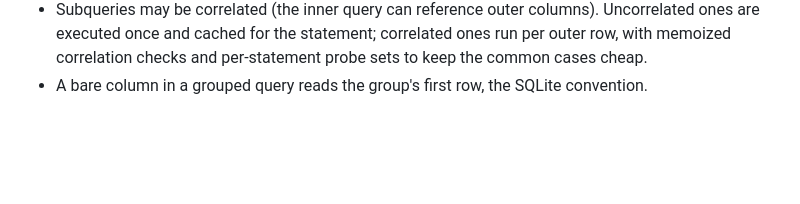
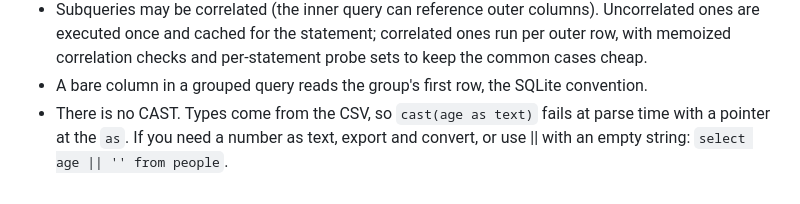
Before and after one commit to TheRealAlexxx/squeal, a Markdown page: docs/sql-reference.md, the part around the change. Rendered like a GitHub page; blank space fills up the shorter version.

Commit message:
document that CAST is not in the dialect
QA finding S6: cast(age as text) fails at parse time, which is the
right behavior for an engine whose types come from the CSV, but the
reference never said so. Now it does, with the || '' workaround.

```diff
--- a/docs/sql-reference.md
+++ b/docs/sql-reference.md
@@ -92,3 +92,7 @@ row set and cannot mix with GROUP BY.
   cases cheap.
 - A bare column in a grouped query reads the group's first row, the
   SQLite convention.
+- There is no CAST. Types come from the CSV, so `cast(age as text)`
+  fails at parse time with a pointer at the `as`. If you need a number
+  as text, export and convert, or use || with an empty string:
+  `select age || '' from people`.
```
